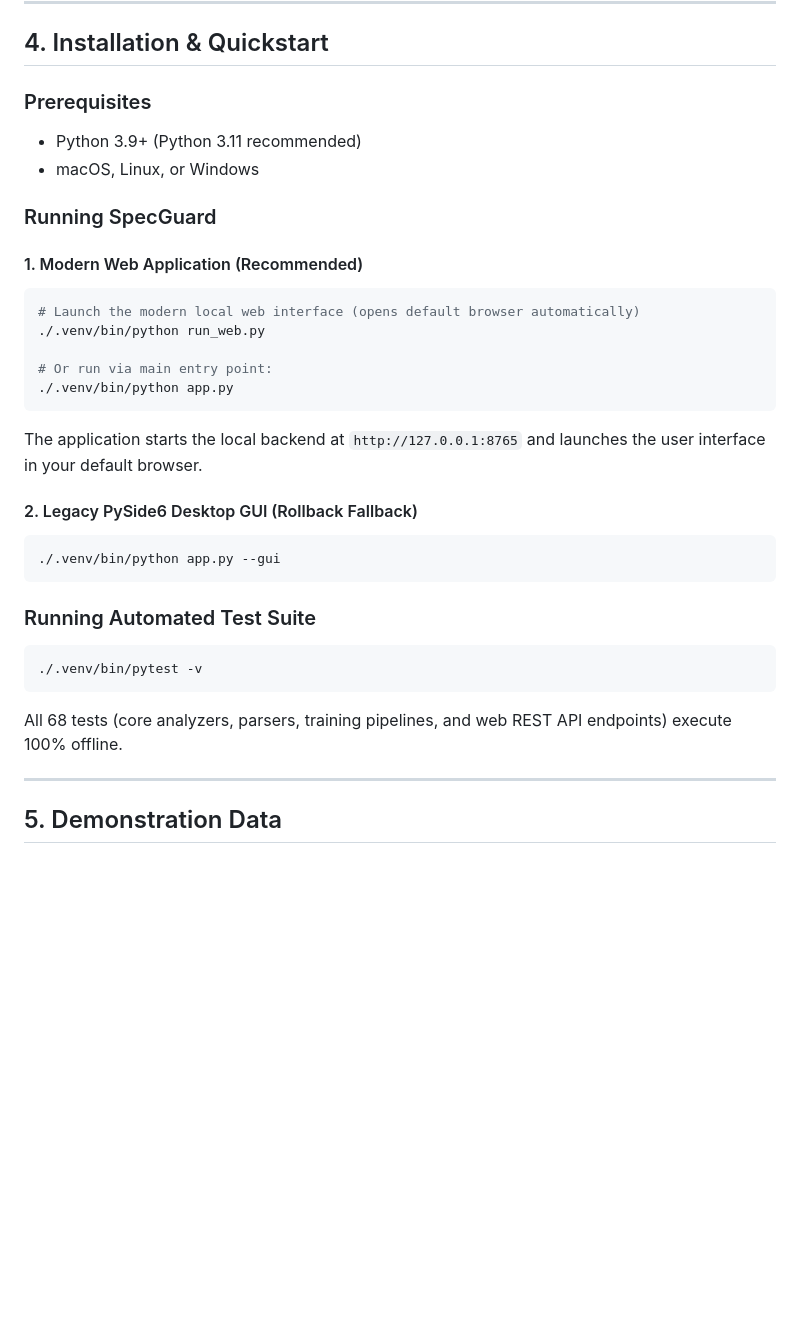
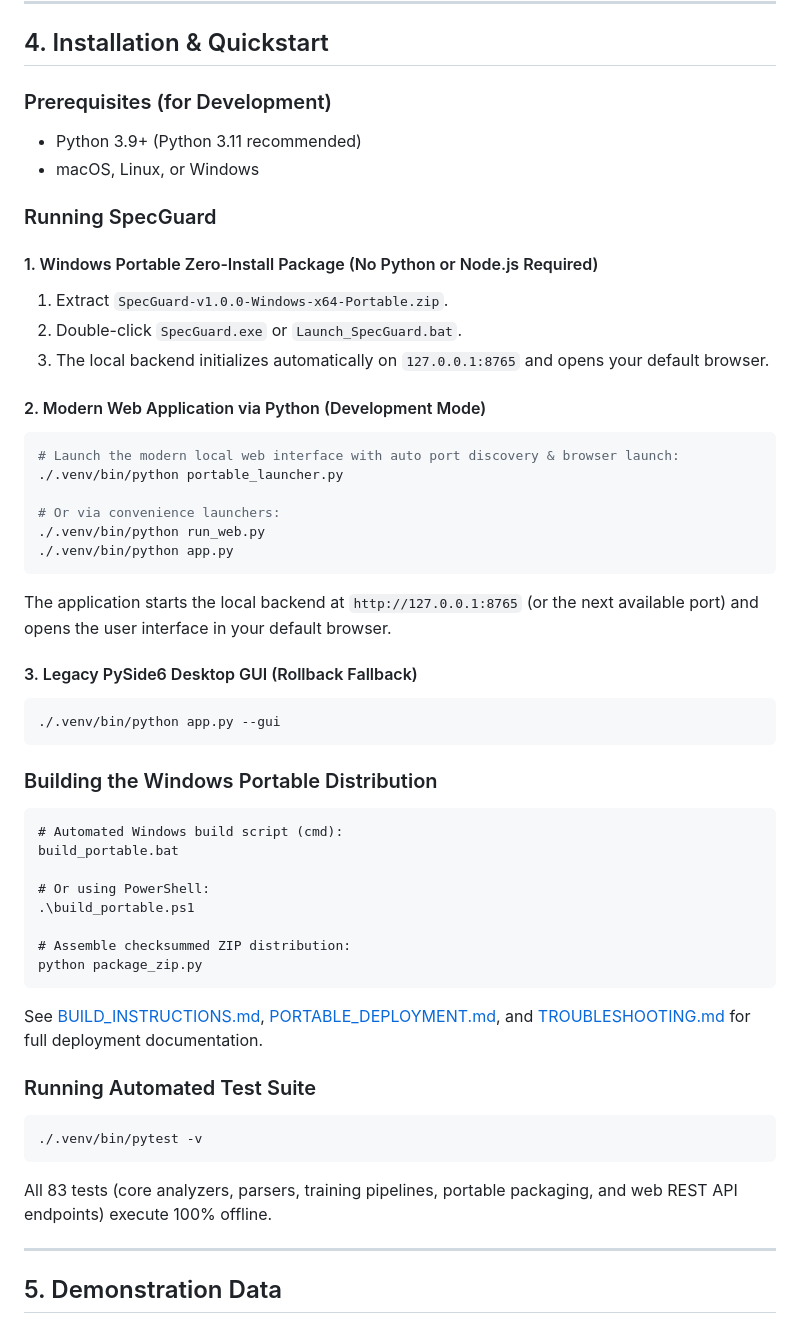
Before and after one commit to MeetDutta/scanner, a Markdown page: README.md, the part around the change. Rendered like a GitHub page; blank space fills up the shorter version.

Commit message:
docs: update README with Windows portable package, launcher options, and packaging guides

````diff
--- a/README.md
+++ b/README.md
@@ -52,33 +52,53 @@ A permanent **100% OFFLINE** verification badge and diagnostic screen continuous
 
 ## 4. Installation & Quickstart
 
-### Prerequisites
+### Prerequisites (for Development)
 - Python 3.9+ (Python 3.11 recommended)
 - macOS, Linux, or Windows
 
 ### Running SpecGuard
 
-#### 1. Modern Web Application (Recommended)
+#### 1. Windows Portable Zero-Install Package (No Python or Node.js Required)
+1. Extract `SpecGuard-v1.0.0-Windows-x64-Portable.zip`.
+2. Double-click `SpecGuard.exe` or `Launch_SpecGuard.bat`.
+3. The local backend initializes automatically on `127.0.0.1:8765` and opens your default browser.
+
+#### 2. Modern Web Application via Python (Development Mode)
 ```bash
-# Launch the modern local web interface (opens default browser automatically)
+# Launch the modern local web interface with auto port discovery & browser launch:
+./.venv/bin/python portable_launcher.py
+
+# Or via convenience launchers:
 ./.venv/bin/python run_web.py
-
-# Or run via main entry point:
 ./.venv/bin/python app.py
 ```
-The application starts the local backend at `http://127.0.0.1:8765` and launches the user interface in your default browser.
+The application starts the local backend at `http://127.0.0.1:8765` (or the next available port) and opens the user interface in your default browser.
 
-#### 2. Legacy PySide6 Desktop GUI (Rollback Fallback)
+#### 3. Legacy PySide6 Desktop GUI (Rollback Fallback)
 ```bash
 ./.venv/bin/python app.py --gui
 ```
+
+### Building the Windows Portable Distribution
+```cmd
+# Automated Windows build script (cmd):
+build_portable.bat
+
+# Or using PowerShell:
+.\build_portable.ps1
+
+# Assemble checksummed ZIP distribution:
+python package_zip.py
+```
+See [BUILD_INSTRUCTIONS.md](BUILD_INSTRUCTIONS.md), [PORTABLE_DEPLOYMENT.md](PORTABLE_DEPLOYMENT.md), and [TROUBLESHOOTING.md](TROUBLESHOOTING.md) for full deployment documentation.
 
 ### Running Automated Test Suite
 
 ```bash
 ./.venv/bin/pytest -v
 ```
-All 68 tests (core analyzers, parsers, training pipelines, and web REST API endpoints) execute 100% offline.
+All 83 tests (core analyzers, parsers, training pipelines, portable packaging, and web REST API endpoints) execute 100% offline.
+
 
 ---
 
````
